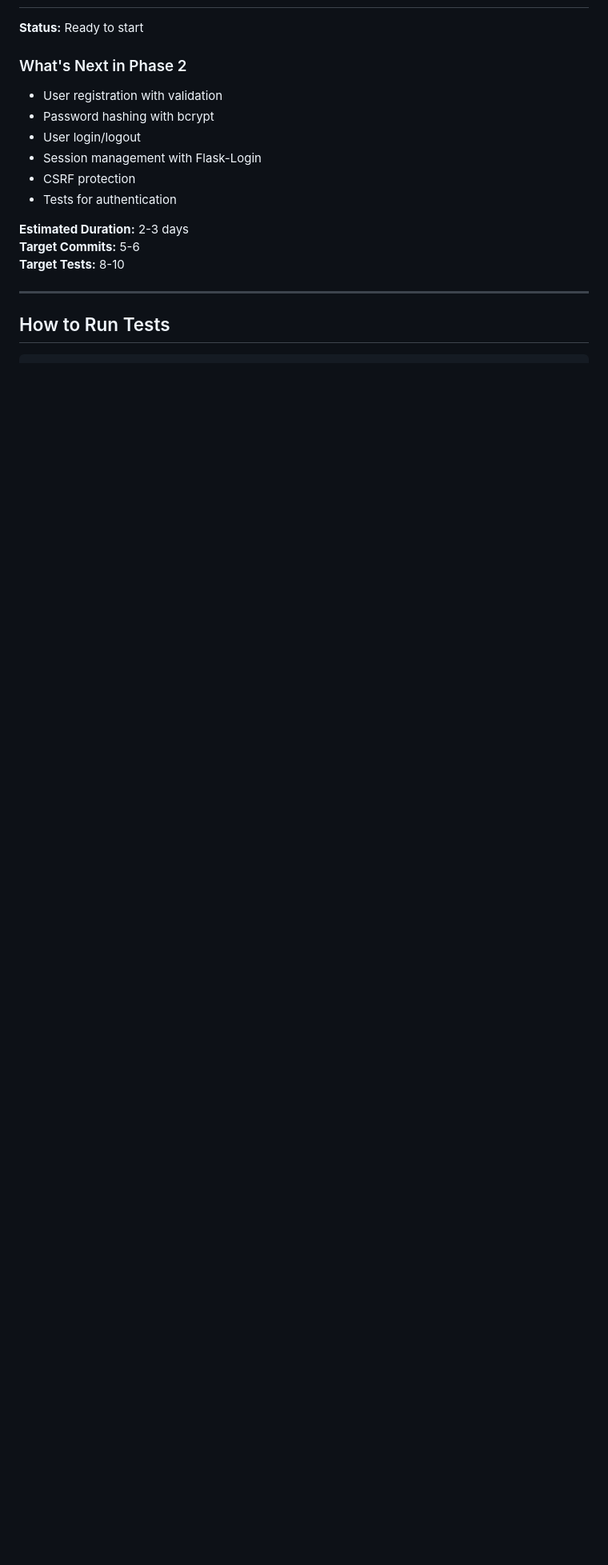
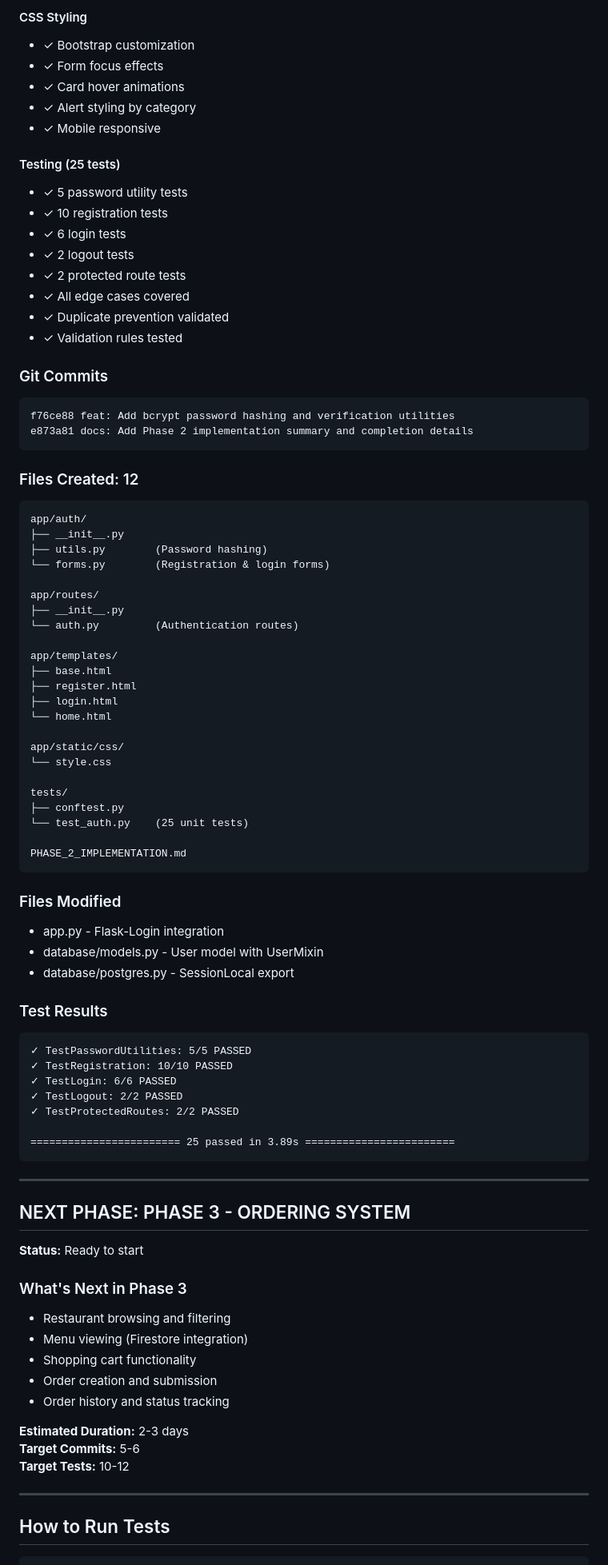
Before and after one commit to Ashutoshma/restaurant-app, a Markdown page: PROGRESS.md, the part around one of its changes. Shown at 80% size. GitHub-like rendering; blank space fills up the shorter version.

Commit message:
docs: Update progress tracking for Phase 2 completion

````diff
--- a/PROGRESS.md
+++ b/PROGRESS.md
@@ -151,17 +201,85 @@ docs/
+#### CSS Styling
+- ✓ Bootstrap customization
+- ✓ Form focus effects
+- ✓ Card hover animations
+- ✓ Alert styling by category
+- ✓ Mobile responsive
+
+#### Testing (25 tests)
+- ✓ 5 password utility tests
+- ✓ 10 registration tests
+- ✓ 6 login tests
+- ✓ 2 logout tests
+- ✓ 2 protected route tests
+- ✓ All edge cases covered
+- ✓ Duplicate prevention validated
+- ✓ Validation rules tested
+
+### Git Commits
+```
+f76ce88 feat: Add bcrypt password hashing and verification utilities
+e873a81 docs: Add Phase 2 implementation summary and completion details
+```
+
+### Files Created: 12
+```
+app/auth/
+├── __init__.py
+├── utils.py        (Password hashing)
+└── forms.py        (Registration & login forms)
+
+app/routes/
+├── __init__.py
+└── auth.py         (Authentication routes)
+
+app/templates/
+├── base.html
+├── register.html
+├── login.html
+└── home.html
+
+app/static/css/
+└── style.css
+
+tests/
+├── conftest.py
+└── test_auth.py    (25 unit tests)
+
+PHASE_2_IMPLEMENTATION.md
+```
+
+### Files Modified
+- app.py - Flask-Login integration
+- database/models.py - User model with UserMixin
+- database/postgres.py - SessionLocal export
+
+### Test Results
+```
+✓ TestPasswordUtilities: 5/5 PASSED
+✓ TestRegistration: 10/10 PASSED
+✓ TestLogin: 6/6 PASSED
+✓ TestLogout: 2/2 PASSED
+✓ TestProtectedRoutes: 2/2 PASSED
+
+======================== 25 passed in 3.89s ========================
+```
+
+---
+
+## NEXT PHASE: PHASE 3 - ORDERING SYSTEM
 
 **Status:** Ready to start
 
-### What's Next in Phase 2
-- User registration with validation
-- Password hashing with bcrypt
-- User login/logout
-- Session management with Flask-Login
-- CSRF protection
-- Tests for authentication
+### What's Next in Phase 3
+- Restaurant browsing and filtering
+- Menu viewing (Firestore integration)
+- Shopping cart functionality
+- Order creation and submission
+- Order history and status tracking
 
 **Estimated Duration:** 2-3 days
 **Target Commits:** 5-6
-**Target Tests:** 8-10
+**Target Tests:** 10-12
 
 ---
 
````
Also changed, not shown: other parts of PROGRESS.md (+57 -7 lines).
